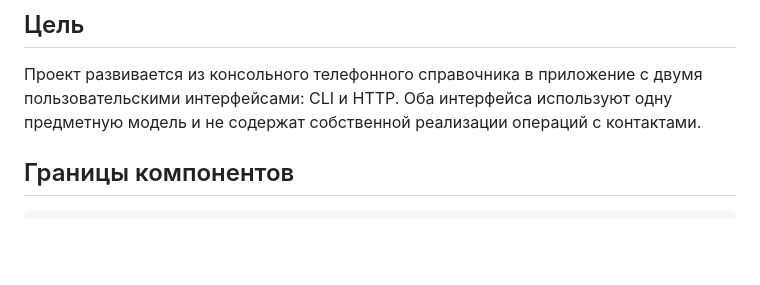
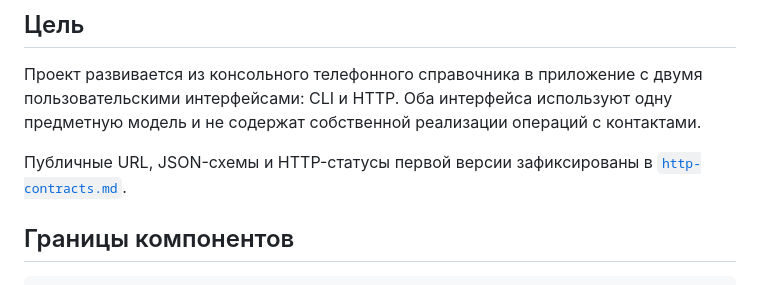
Before and after one commit to Aleksandr-A163/python-web-application, a Markdown page: docs/architecture.md, the part around the change. GitHub-like rendering; blank space fills up the shorter version.

```diff
--- a/docs/architecture.md
+++ b/docs/architecture.md
@@ -5,6 +5,9 @@
 Проект развивается из консольного телефонного справочника в приложение с двумя
 пользовательскими интерфейсами: CLI и HTTP. Оба интерфейса используют одну
 предметную модель и не содержат собственной реализации операций с контактами.
+
+Публичные URL, JSON-схемы и HTTP-статусы первой версии зафиксированы в
+[`http-contracts.md`](http-contracts.md).
 
 ## Границы компонентов
 
```
Also changed, not shown: README.md (+2 -1 lines), docs/http-contracts.md (added, +172 -0 lines).
